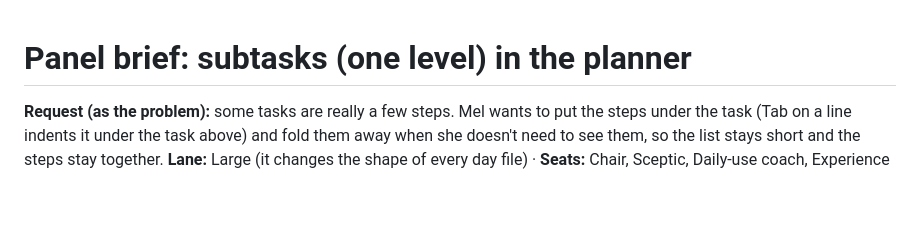
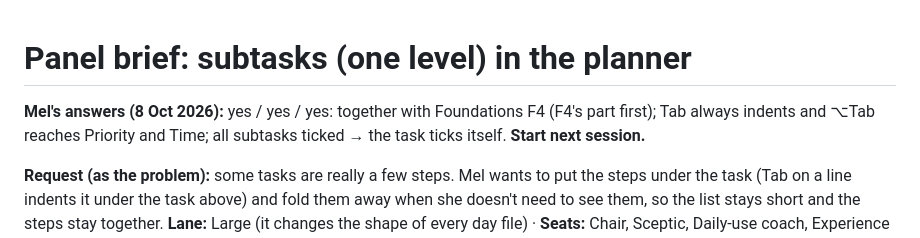
Before and after one commit to merlanomagah/hanua, a Markdown page: docs/plans/2026-10-subtasks.md, the part around the change. Drawn GitHub-style; blank space fills up the shorter version.

```diff
--- a/docs/plans/2026-10-subtasks.md
+++ b/docs/plans/2026-10-subtasks.md
@@ -1,4 +1,6 @@
 # Panel brief: subtasks (one level) in the planner
+
+**Mel's answers (8 Oct 2026):** yes / yes / yes: together with Foundations F4 (F4's part first); Tab always indents and ⌥Tab reaches Priority and Time; all subtasks ticked → the task ticks itself. **Start next session.**
 
 **Request (as the problem):** some tasks are really a few steps. Mel wants to put the steps under the task (Tab on a line indents it under the task above) and fold them away when she doesn't need to see them, so the list stays short and the steps stay together.
 **Lane:** Large (it changes the shape of every day file) · **Seats:** Chair, Sceptic, Daily-use coach, Experience designer, Room designer, Data steward (agent), Frontend engineer (agent), Test lead (agent), Privacy and safety, Release keeper
```
Also changed, not shown: CLAUDE.md (+6 -0 lines).
